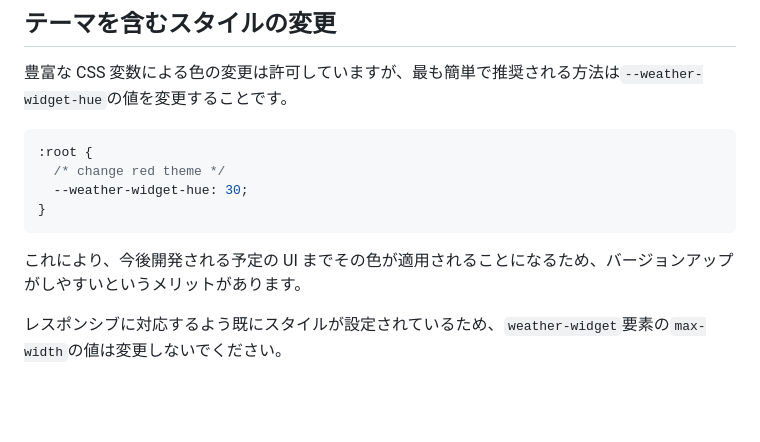
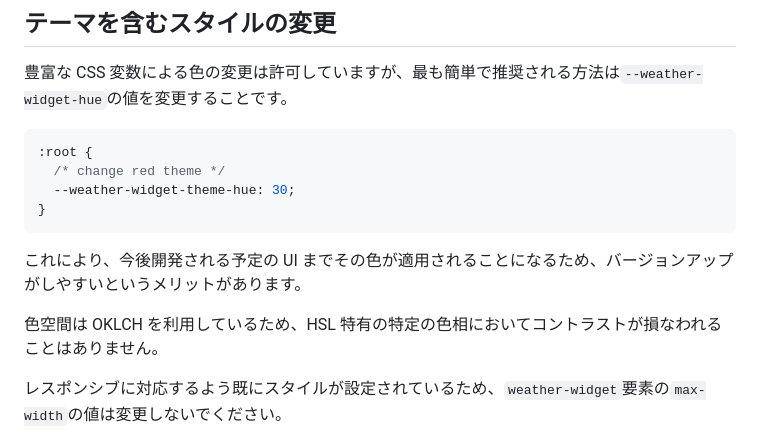
Before and after one commit to cat394/weather-widget, a Markdown page: README.md, the part around the change. Rendered like a GitHub page; blank space fills up the shorter version.

Commit message:
docs: improve theme description

````diff
--- a/README.md
+++ b/README.md
@@ -217,11 +217,13 @@ weather-widget.addEventListener("input-area", (event) => {
 ```css
 :root {
   /* change red theme */
-  --weather-widget-hue: 30;
+  --weather-widget-theme-hue: 30;
 }
 ```
 
 これにより、今後開発される予定の UI までその色が適用されることになるため、バージョンアップがしやすいというメリットがあります。
+
+色空間は OKLCH を利用しているため、HSL 特有の特定の色相においてコントラストが損なわれることはありません。
 
 レスポンシブに対応するよう既にスタイルが設定されているため、`weather-widget`要素の`max-width`の値は変更しないでください。
 
````
